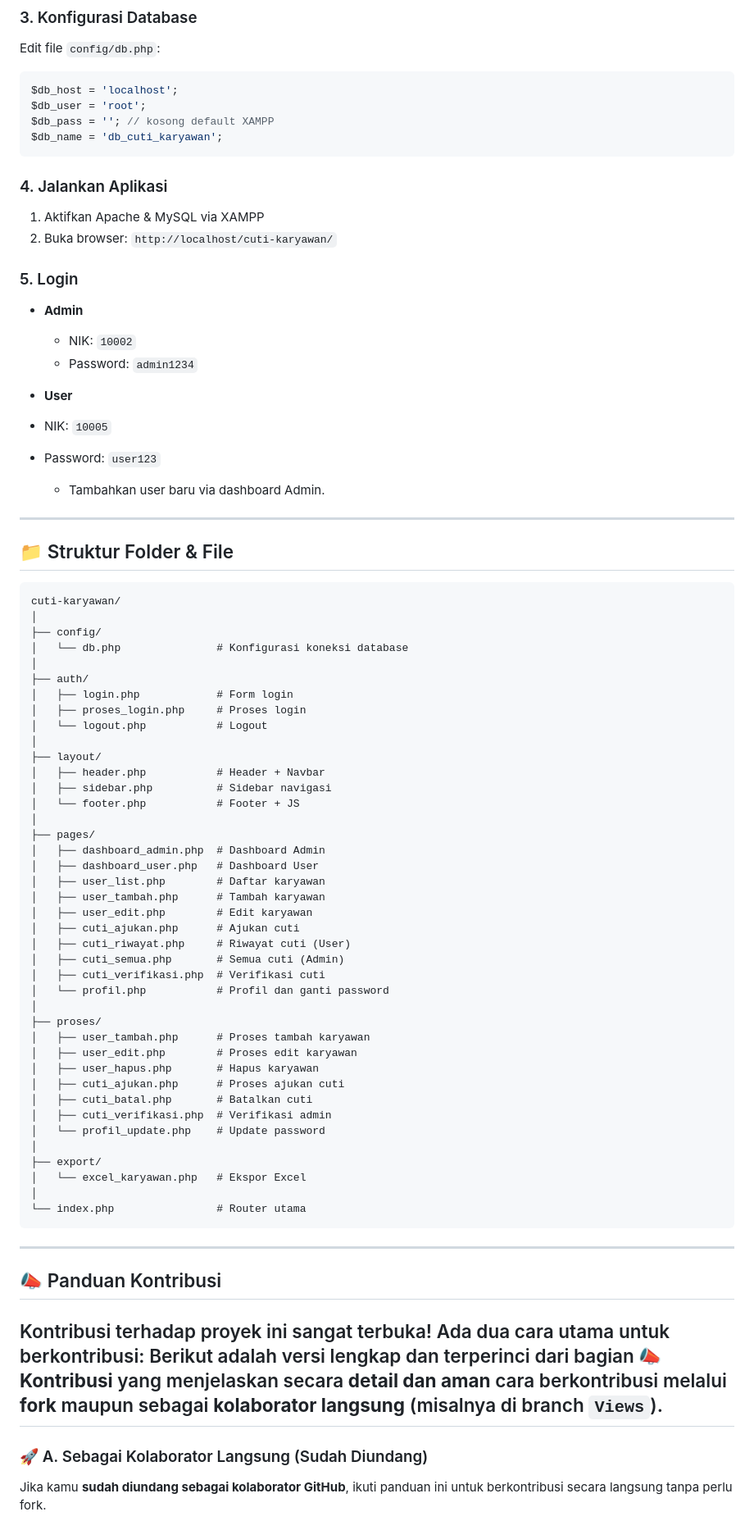
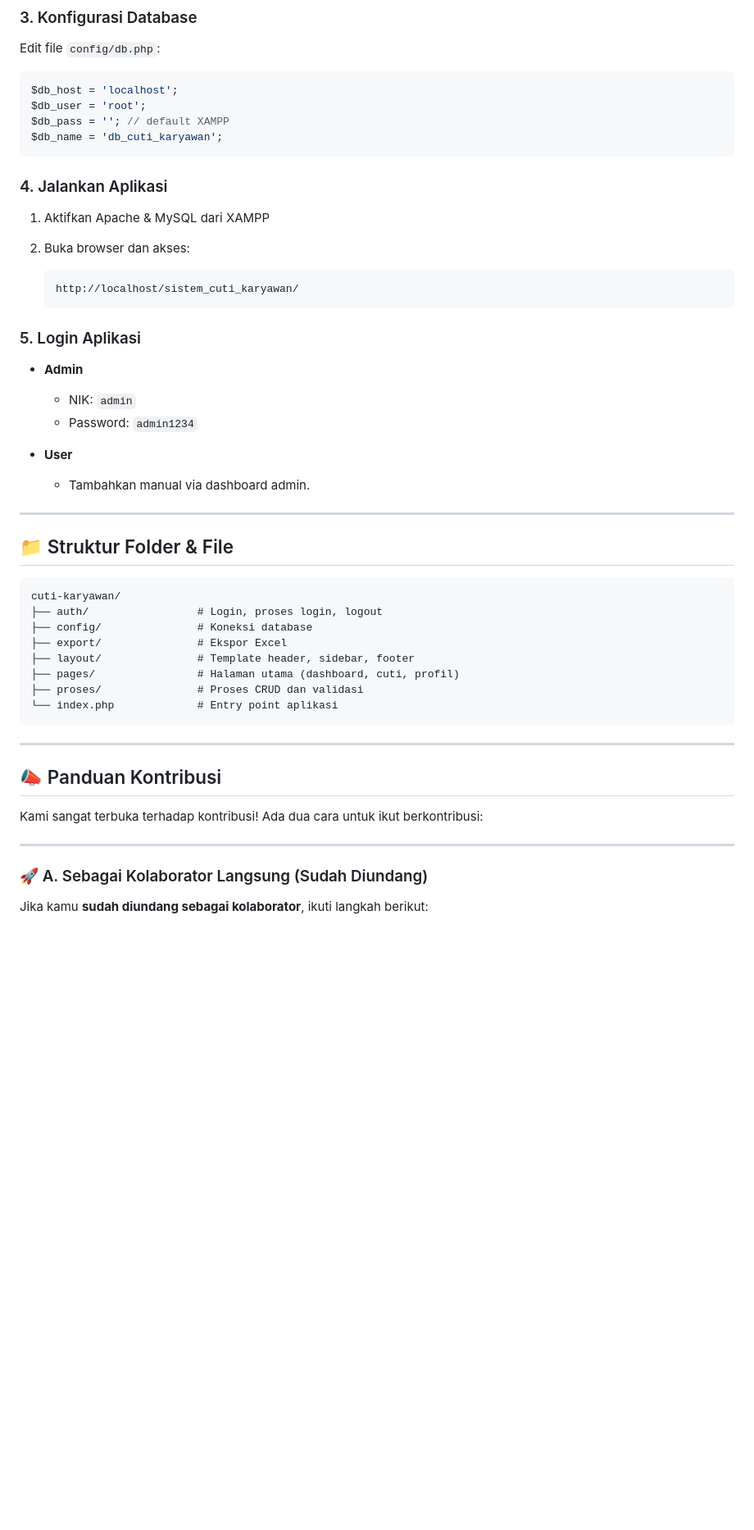
Before and after one commit to Alghifari888/sistem_cuti_karyawan, a Markdown page: README.md, the part around the change printed below. Shown: that part at 82% size. Rendered like a GitHub page; blank space fills up the shorter version.

````diff
--- a/README.md
+++ b/README.md
@@ -117,26 +111,28 @@ Edit file `config/db.php`:
 ```php
 $db_host = 'localhost';
 $db_user = 'root';
-$db_pass = ''; // kosong default XAMPP
+$db_pass = ''; // default XAMPP
 $db_name = 'db_cuti_karyawan';
 ```
 
 ### 4. Jalankan Aplikasi
 
-1. Aktifkan Apache & MySQL via XAMPP
-2. Buka browser: `http://localhost/cuti-karyawan/`
+1. Aktifkan Apache & MySQL dari XAMPP
+2. Buka browser dan akses:
 
-### 5. Login
+   ```
+   http://localhost/sistem_cuti_karyawan/
+   ```
+
+### 5. Login Aplikasi
 
 * **Admin**
 
-  * NIK: `10002`
+  * NIK: `admin`
   * Password: `admin1234`
 * **User**
-* NIK: `10005`
-* Password: `user123`
 
-  * Tambahkan user baru via dashboard Admin.
+  * Tambahkan manual via dashboard admin.
 
 ---
 
@@ -144,61 +140,24 @@ $db_name = 'db_cuti_karyawan';
 
 ```
 cuti-karyawan/
-│
-├── config/
-│   └── db.php               # Konfigurasi koneksi database
-│
-├── auth/
-│   ├── login.php            # Form login
-│   ├── proses_login.php     # Proses login
-│   └── logout.php           # Logout
-│
-├── layout/
-│   ├── header.php           # Header + Navbar
-│   ├── sidebar.php          # Sidebar navigasi
-│   └── footer.php           # Footer + JS
-│
-├── pages/
-│   ├── dashboard_admin.php  # Dashboard Admin
-│   ├── dashboard_user.php   # Dashboard User
-│   ├── user_list.php        # Daftar karyawan
-│   ├── user_tambah.php      # Tambah karyawan
-│   ├── user_edit.php        # Edit karyawan
-│   ├── cuti_ajukan.php      # Ajukan cuti
-│   ├── cuti_riwayat.php     # Riwayat cuti (User)
-│   ├── cuti_semua.php       # Semua cuti (Admin)
-│   ├── cuti_verifikasi.php  # Verifikasi cuti
-│   └── profil.php           # Profil dan ganti password
-│
-├── proses/
-│   ├── user_tambah.php      # Proses tambah karyawan
-│   ├── user_edit.php        # Proses edit karyawan
-│   ├── user_hapus.php       # Hapus karyawan
-│   ├── cuti_ajukan.php      # Proses ajukan cuti
-│   ├── cuti_batal.php       # Batalkan cuti
-│   ├── cuti_verifikasi.php  # Verifikasi admin
-│   └── profil_update.php    # Update password
-│
-├── export/
-│   └── excel_karyawan.php   # Ekspor Excel
-│
-└── index.php                # Router utama
+├── auth/                 # Login, proses login, logout
+├── config/               # Koneksi database
+├── export/               # Ekspor Excel
+├── layout/               # Template header, sidebar, footer
+├── pages/                # Halaman utama (dashboard, cuti, profil)
+├── proses/               # Proses CRUD dan validasi
+└── index.php             # Entry point aplikasi
 ```
 
 ---
 
-
-
-
 ## 📣 Panduan Kontribusi
 
-Kontribusi terhadap proyek ini sangat terbuka! Ada dua cara utama untuk berkontribusi:
-Berikut adalah versi lengkap dan terperinci dari bagian **📣 Kontribusi** yang menjelaskan secara **detail dan aman** cara berkontribusi melalui **fork** maupun sebagai **kolaborator langsung** (misalnya di branch `Views`).
+Kami sangat terbuka terhadap kontribusi! Ada dua cara untuk ikut berkontribusi:
+
 ---
-
-
 
 ### 🚀 A. Sebagai Kolaborator Langsung (Sudah Diundang)
 
-Jika kamu **sudah diundang sebagai kolaborator GitHub**, ikuti panduan ini untuk berkontribusi secara langsung tanpa perlu fork.
+Jika kamu **sudah diundang sebagai kolaborator**, ikuti langkah berikut:
 
````
Also changed, not shown: other parts of README.md (+65 -148 lines).
